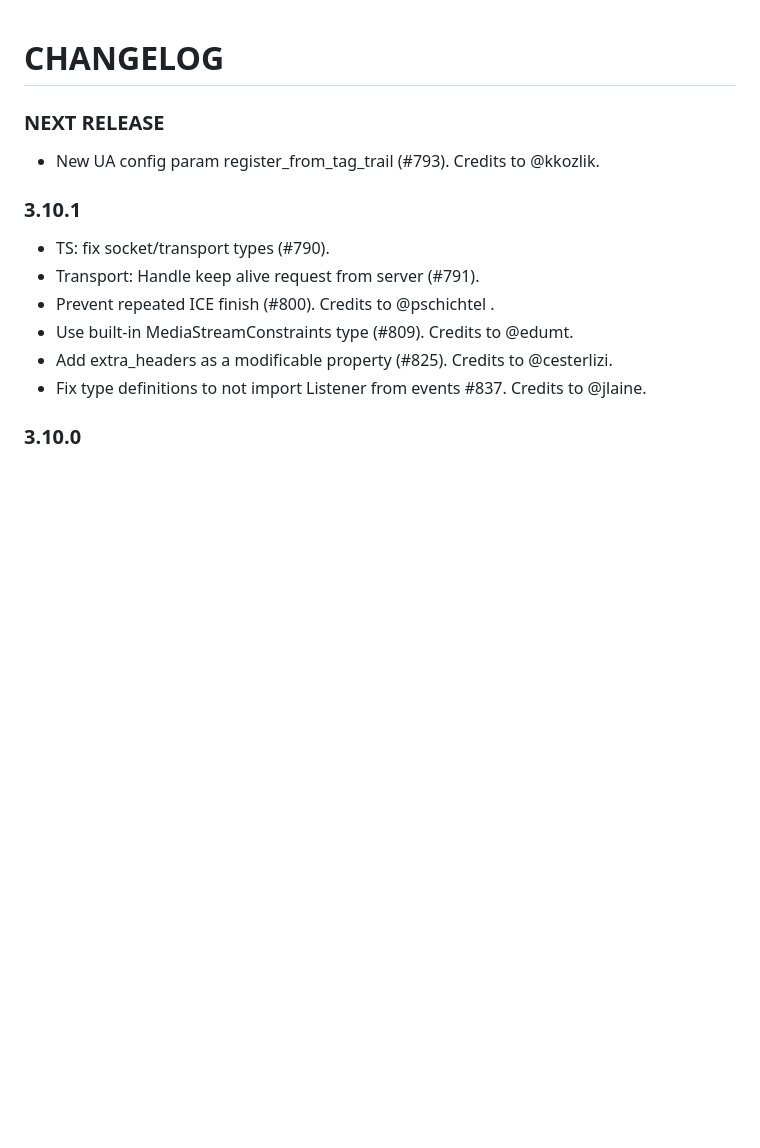
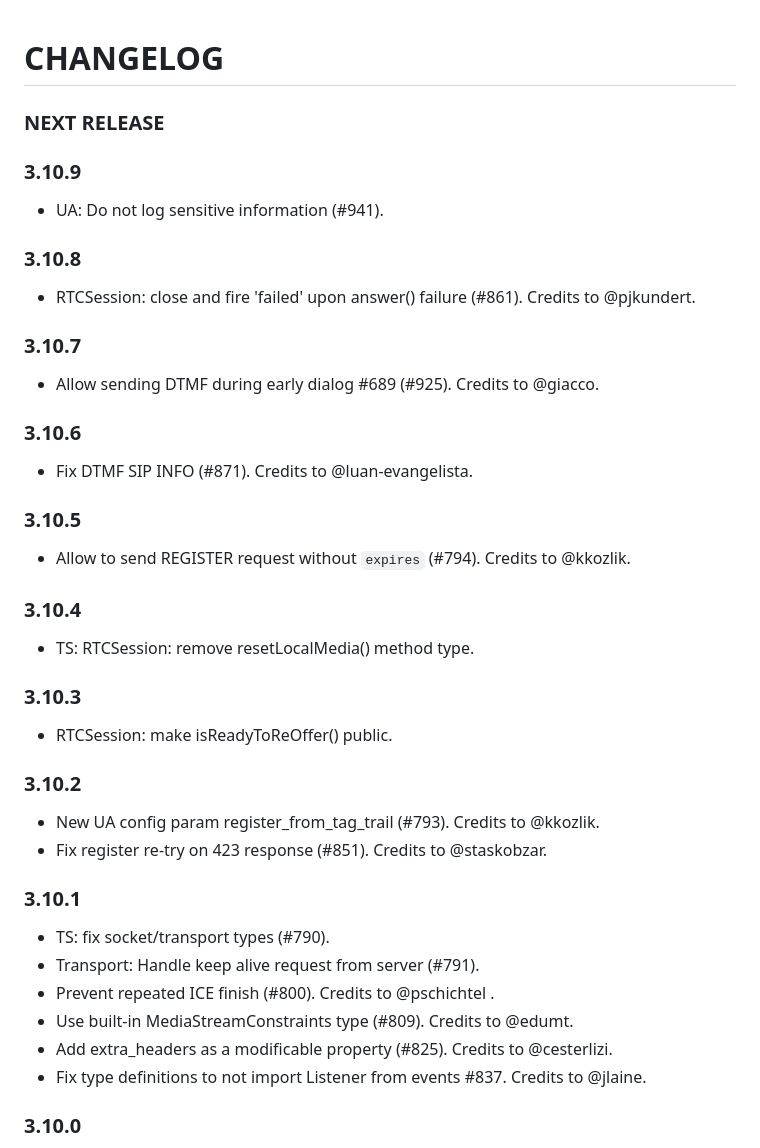
Before and after one commit to versatica/JsSIP, a Markdown page: CHANGELOG.md, the part around the change. GitHub-like rendering; blank space fills up the shorter version.

```diff
--- a/CHANGELOG.md
+++ b/CHANGELOG.md
@@ -3,7 +3,45 @@ CHANGELOG
 
 ### NEXT RELEASE
 
+### 3.10.9
+
+* UA: Do not log sensitive information (#941).
+
+
+### 3.10.8
+
+* RTCSession: close and fire 'failed' upon answer() failure (#861). Credits to @pjkundert.
+
+
+### 3.10.7
+
+* Allow sending DTMF during early dialog #689 (#925). Credits to @giacco.
+
+
+### 3.10.6
+
+* Fix DTMF SIP INFO (#871). Credits to @luan-evangelista.
+
+
+### 3.10.5
+
+* Allow to send REGISTER request without `expires` (#794). Credits to @kkozlik.
+
+
+### 3.10.4
+
+* TS: RTCSession: remove resetLocalMedia() method type.
+
+
+### 3.10.3
+
+* RTCSession: make isReadyToReOffer() public.
+
+
+### 3.10.2
+
 * New UA config param register_from_tag_trail (#793). Credits to @kkozlik.
+* Fix register re-try on 423 response (#851). Credits to @staskobzar.
 
 
 ### 3.10.1
```
